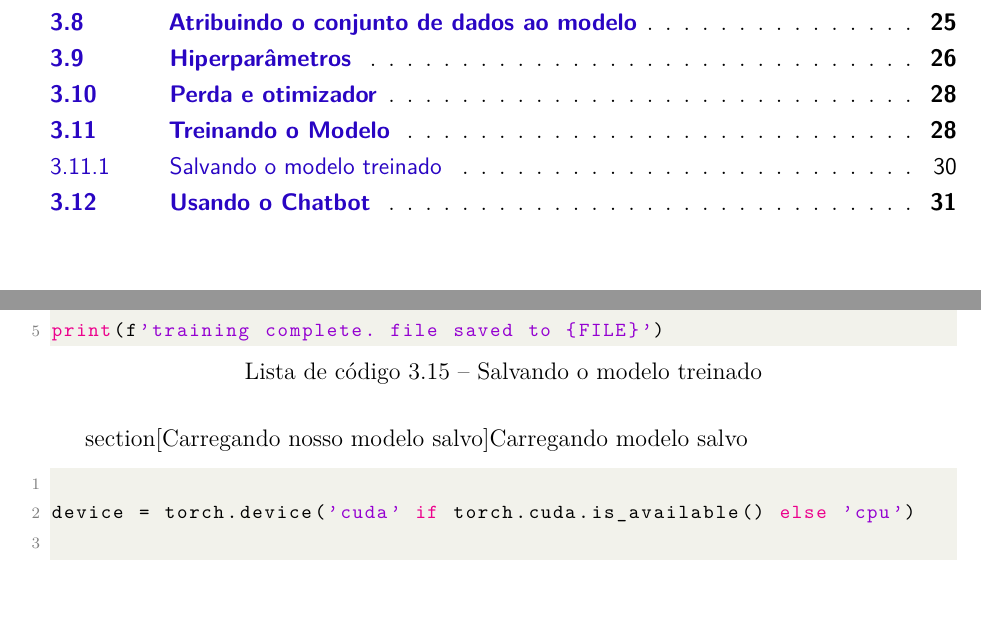
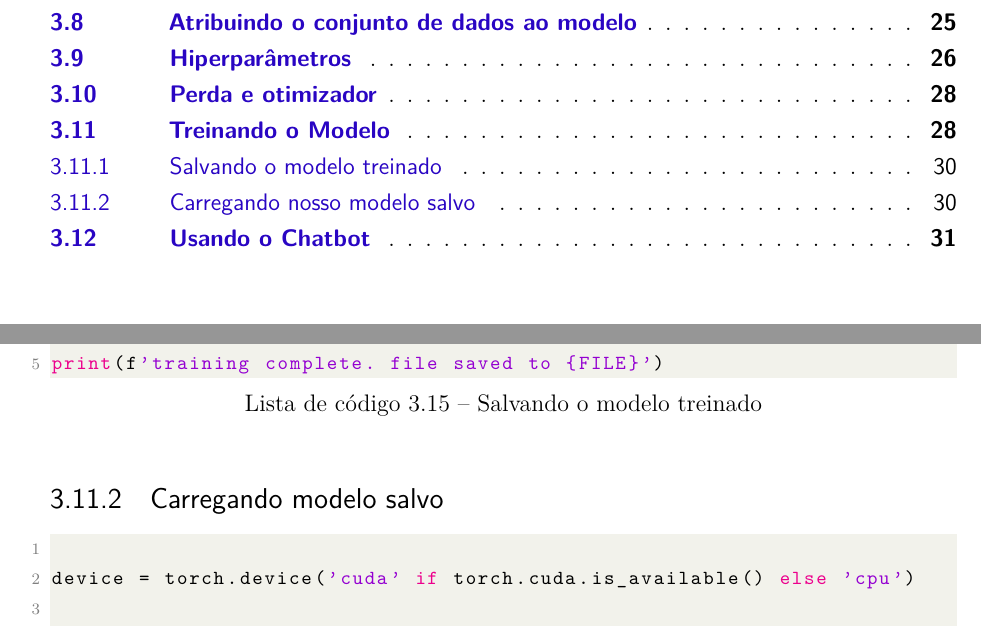
Before and after one commit to ARRETdaniel/22-2_AI, a LaTeX thesis (relatorio/relatorioIA.tex, which reads relatorio/projeto.tex): two parts of pages 11 and 31 of 33, joined at a grey line, cut so that both start at the same text. Compiled offline with pdfLaTeX.

Commit message:
relatorioo updated

```diff
--- a/relatorio/projeto.tex
+++ b/relatorio/projeto.tex
@@ -561,7 +561,7 @@ print(f'training complete. file saved to {FILE}')
 
 \end{lstlisting}
 
-section[Carregando nosso modelo salvo]{Carregando modelo salvo}
+\subsection[Carregando nosso modelo salvo]{Carregando modelo salvo}
 
 \begin{lstlisting}[language=Python, caption=Carregando modelo salvo]
 
```
Also changed, not shown: relatorio/relatorioIA.pdf.
